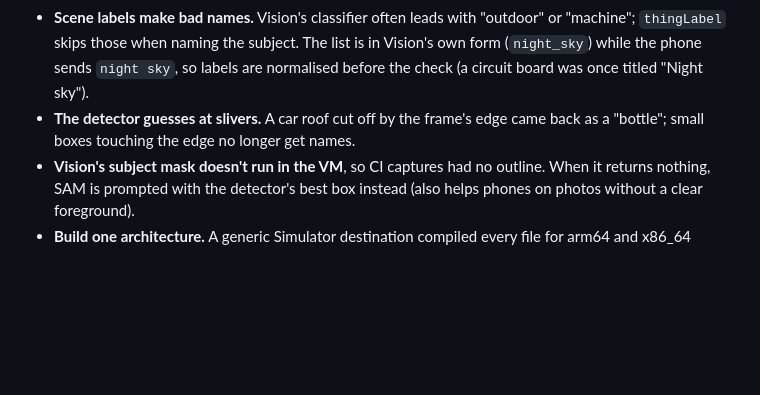
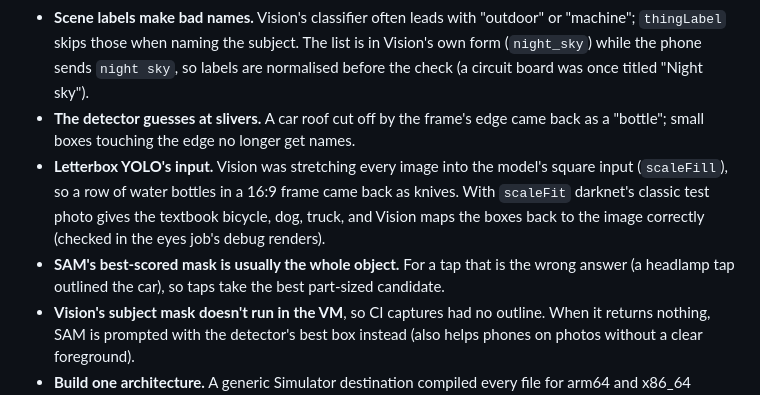
Before and after one commit to vedantlbhatt/lensi, a Markdown page: docs/BUILD_NOTES.md, the part around the change. Rendered like a GitHub page; blank space fills up the shorter version.

Commit message:
Build notes: letterboxed detector input, part-sized taps
Co-Authored-By: Claude Opus 5.5 <noreply@anthropic.com>
Claude-Session: https://claude.ai/code/session_01J3MXToMKGPcm7amqaF97Xm

```diff
--- a/docs/BUILD_NOTES.md
+++ b/docs/BUILD_NOTES.md
@@ -53,6 +53,12 @@ tap.
   (a circuit board was once titled "Night sky").
 - **The detector guesses at slivers.** A car roof cut off by the frame's edge came back as a
   "bottle"; small boxes touching the edge no longer get names.
+- **Letterbox YOLO's input.** Vision was stretching every image into the model's square input
+  (`scaleFill`), so a row of water bottles in a 16:9 frame came back as knives. With `scaleFit`
+  darknet's classic test photo gives the textbook bicycle, dog, truck, and Vision maps the boxes
+  back to the image correctly (checked in the eyes job's debug renders).
+- **SAM's best-scored mask is usually the whole object.** For a tap that is the wrong answer
+  (a headlamp tap outlined the car), so taps take the best part-sized candidate.
 - **Vision's subject mask doesn't run in the VM**, so CI captures had no outline. When it
   returns nothing, SAM is prompted with the detector's best box instead (also helps phones
   on photos without a clear foreground).
```
